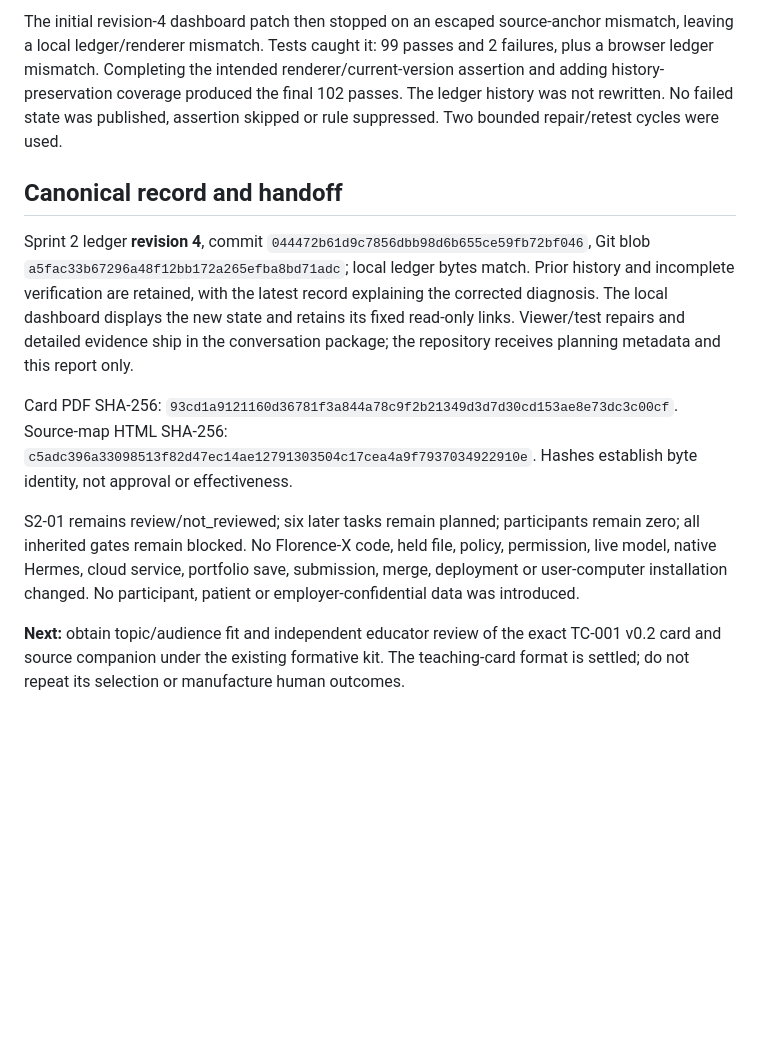
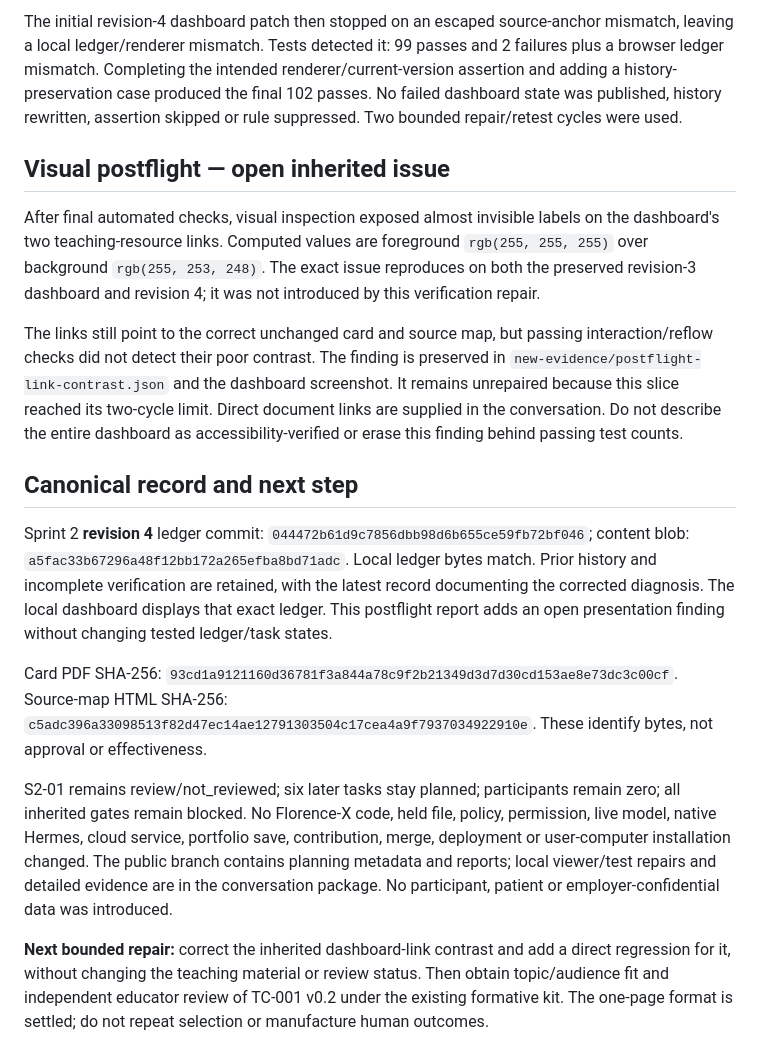
Before and after one commit to AI-Nurse-Solutions/robert-updates, a Markdown page: speed-sprint/reports/S2-01D_VERIFICATION_REPAIR.md, the part around one of its changes. GitHub-like rendering; blank space fills up the shorter version.

```diff
--- a/speed-sprint/reports/S2-01D_VERIFICATION_REPAIR.md
+++ b/speed-sprint/reports/S2-01D_VERIFICATION_REPAIR.md
@@ -34,12 +34,18 @@ Fresh baseline: 92 passes and 1 PDF failure; the prior browser verifier failed a
 
-The initial revision-4 dashboard patch then stopped on an escaped source-anchor mismatch, leaving a local ledger/renderer mismatch. Tests caught it: 99 passes and 2 failures, plus a browser ledger mismatch. Completing the intended renderer/current-version assertion and adding history-preservation coverage produced the final 102 passes. The ledger history was not rewritten. No failed state was published, assertion skipped or rule suppressed. Two bounded repair/retest cycles were used.
+The initial revision-4 dashboard patch then stopped on an escaped source-anchor mismatch, leaving a local ledger/renderer mismatch. Tests detected it: 99 passes and 2 failures plus a browser ledger mismatch. Completing the intended renderer/current-version assertion and adding a history-preservation case produced the final 102 passes. No failed dashboard state was published, history rewritten, assertion skipped or rule suppressed. Two bounded repair/retest cycles were used.
 
-## Canonical record and handoff
+## Visual postflight — open inherited issue
 
-Sprint 2 ledger **revision 4**, commit `044472b61d9c7856dbb98d6b655ce59fb72bf046`, Git blob `a5fac33b67296a48f12bb172a265efba8bd71adc`; local ledger bytes match. Prior history and incomplete verification are retained, with the latest record explaining the corrected diagnosis. The local dashboard displays the new state and retains its fixed read-only links. Viewer/test repairs and detailed evidence ship in the conversation package; the repository receives planning metadata and this report only.
+After final automated checks, visual inspection exposed almost invisible labels on the dashboard's two teaching-resource links. Computed values are foreground `rgb(255, 255, 255)` over background `rgb(255, 253, 248)`. The exact issue reproduces on both the preserved revision-3 dashboard and revision 4; it was not introduced by this verification repair.
 
-Card PDF SHA-256: `93cd1a9121160d36781f3a844a78c9f2b21349d3d7d30cd153ae8e73dc3c00cf`. Source-map HTML SHA-256: `c5adc396a33098513f82d47ec14ae12791303504c17cea4a9f7937034922910e`. Hashes establish byte identity, not approval or effectiveness.
+The links still point to the correct unchanged card and source map, but passing interaction/reflow checks did not detect their poor contrast. The finding is preserved in `new-evidence/postflight-link-contrast.json` and the dashboard screenshot. It remains unrepaired because this slice reached its two-cycle limit. Direct document links are supplied in the conversation. Do not describe the entire dashboard as accessibility-verified or erase this finding behind passing test counts.
 
-S2-01 remains review/not_reviewed; six later tasks remain planned; participants remain zero; all inherited gates remain blocked. No Florence-X code, held file, policy, permission, live model, native Hermes, cloud service, portfolio save, submission, merge, deployment or user-computer installation changed. No participant, patient or employer-confidential data was introduced.
+## Canonical record and next step
 
-**Next:** obtain topic/audience fit and independent educator review of the exact TC-001 v0.2 card and source companion under the existing formative kit. The teaching-card format is settled; do not repeat its selection or manufacture human outcomes.
+Sprint 2 **revision 4** ledger commit: `044472b61d9c7856dbb98d6b655ce59fb72bf046`; content blob: `a5fac33b67296a48f12bb172a265efba8bd71adc`. Local ledger bytes match. Prior history and incomplete verification are retained, with the latest record documenting the corrected diagnosis. The local dashboard displays that exact ledger. This postflight report adds an open presentation finding without changing tested ledger/task states.
+
+Card PDF SHA-256: `93cd1a9121160d36781f3a844a78c9f2b21349d3d7d30cd153ae8e73dc3c00cf`. Source-map HTML SHA-256: `c5adc396a33098513f82d47ec14ae12791303504c17cea4a9f7937034922910e`. These identify bytes, not approval or effectiveness.
+
+S2-01 remains review/not_reviewed; six later tasks stay planned; participants remain zero; all inherited gates remain blocked. No Florence-X code, held file, policy, permission, live model, native Hermes, cloud service, portfolio save, contribution, merge, deployment or user-computer installation changed. The public branch contains planning metadata and reports; local viewer/test repairs and detailed evidence are in the conversation package. No participant, patient or employer-confidential data was introduced.
+
+**Next bounded repair:** correct the inherited dashboard-link contrast and add a direct regression for it, without changing the teaching material or review status. Then obtain topic/audience fit and independent educator review of TC-001 v0.2 under the existing formative kit. The one-page format is settled; do not repeat selection or manufacture human outcomes.
```
Also changed, not shown: other parts of speed-sprint/reports/S2-01D_VERIFICATION_REPAIR.md (+18 -18 lines).
